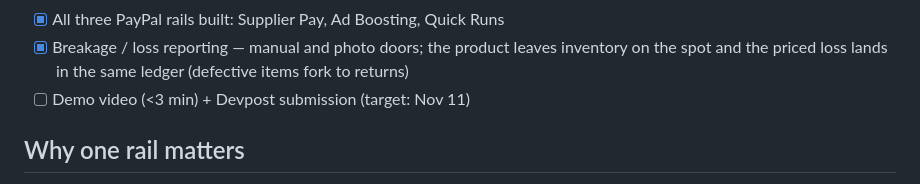
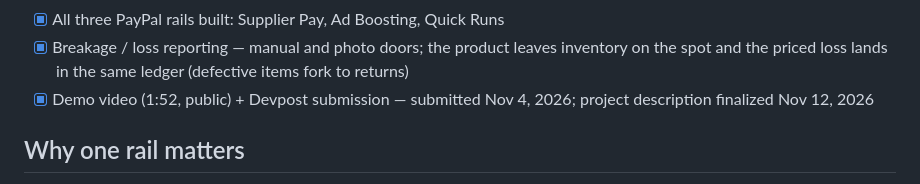
Before and after one commit to gerald2don/invoice-pay-agent, a Markdown page: README.md, the part around one of its changes. Drawn GitHub-style.

```diff
--- a/README.md
+++ b/README.md
@@ -157,7 +196,8 @@ Credentials are read from the environment only — never commit them.
 - [x] Breakage / loss reporting — manual and photo doors; the product
       leaves inventory on the spot and the priced loss lands in the
       same ledger (defective items fork to returns)
-- [ ] Demo video (<3 min) + Devpost submission (target: Nov 11)
+- [x] Demo video (1:52, public) + Devpost submission — submitted Nov 4,
+      2026; project description finalized Nov 12, 2026
 
 ## Why one rail matters
 
```
Also changed, not shown: other parts of README.md (+45 -6 lines).
